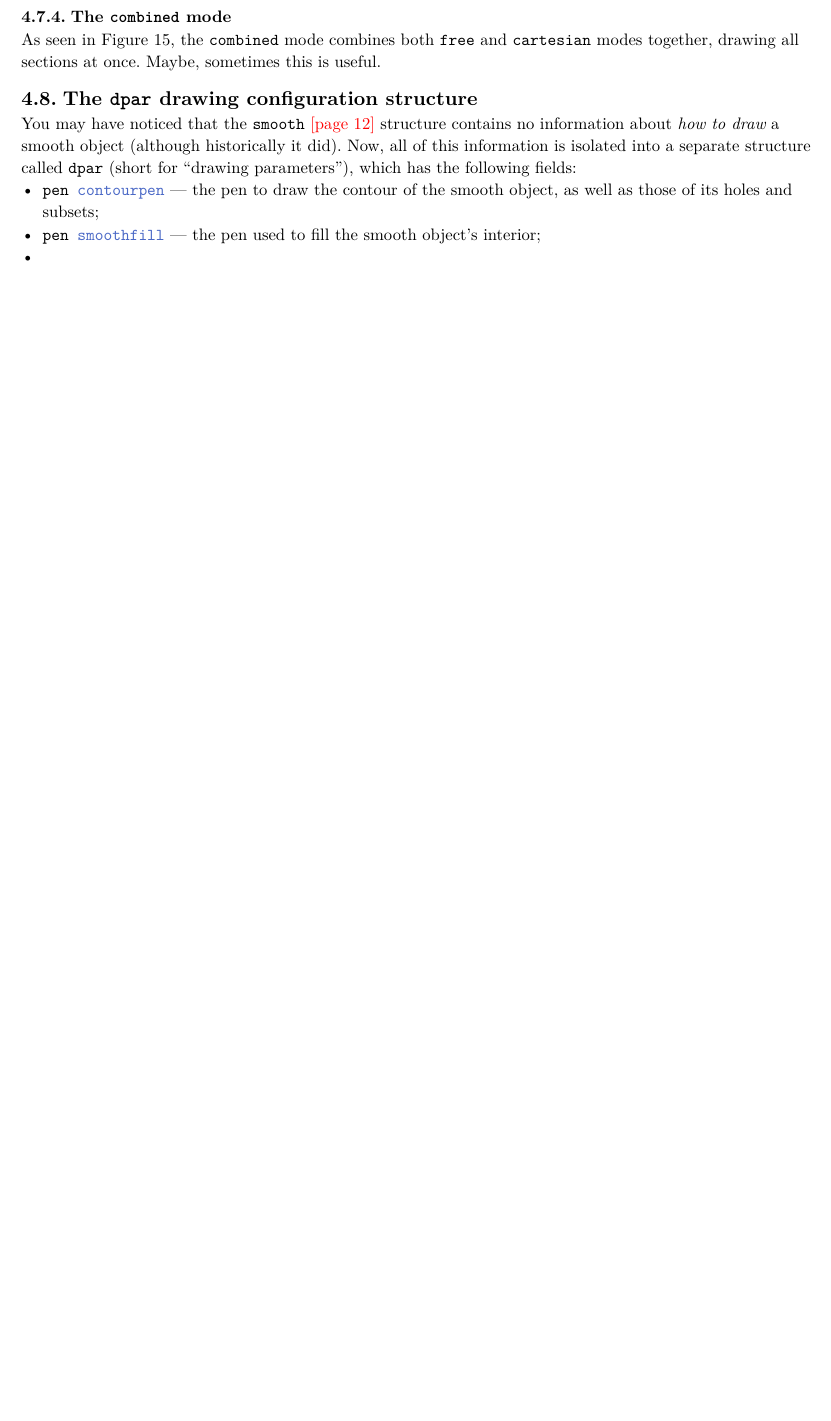
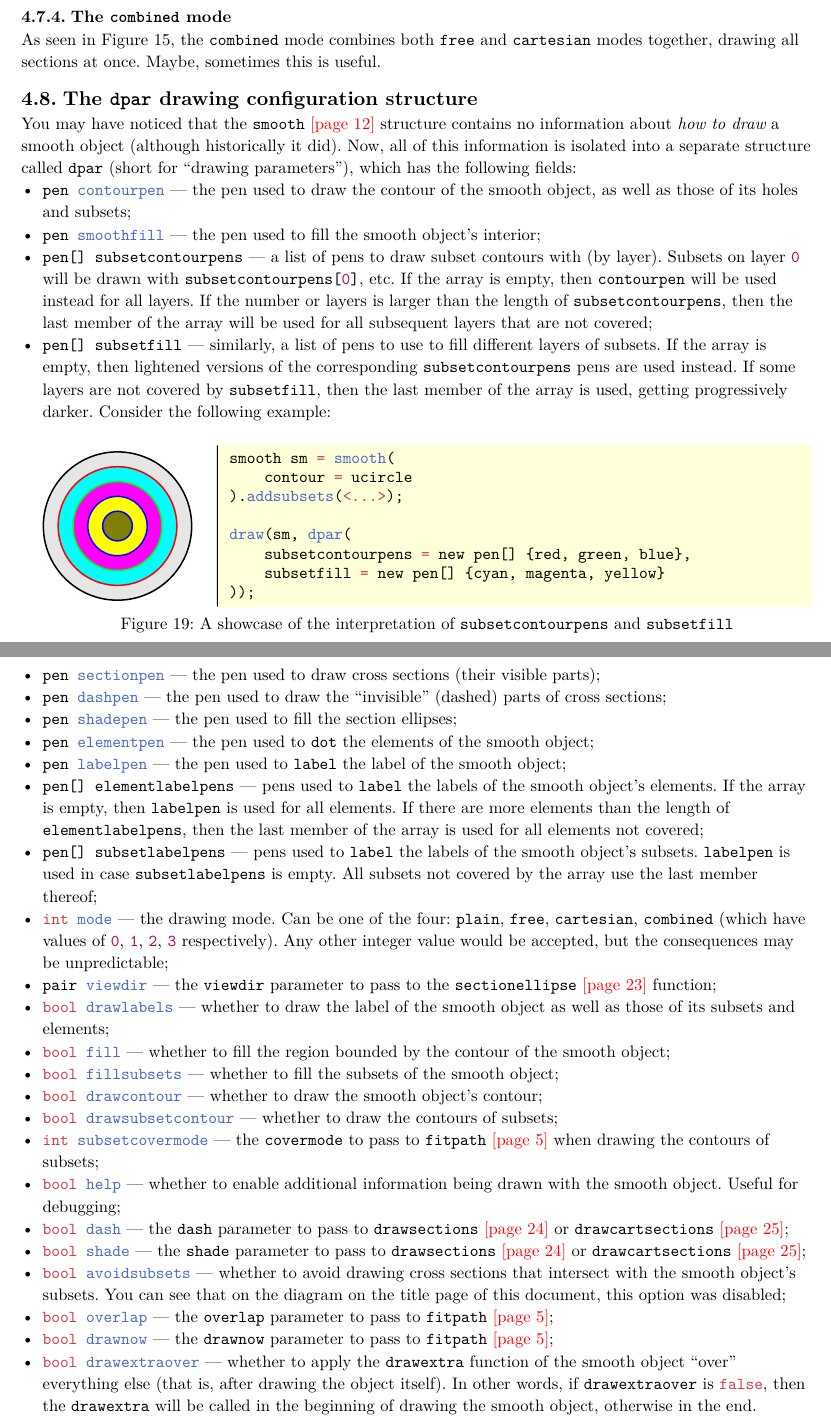
Before and after one commit to thornoar/smoothmanifold, a Typst document (documentation/main.typ): part of page 25 of 26 before the commit and two parts of pages 25 and 26 of 27 after it, the two joined at a grey line, cut so that both start at the same text, the shorter picture padded with empty space. The pictures show the PDF file documentation/main.pdf that the author committed with the source.

Commit message:
automatic commit

````diff
--- a/documentation/main.typ
+++ b/documentation/main.typ
@@ -1628,9 +1628,46 @@ As seen in @modes-showcase, the `combined` mode combines both `free` and `cartes
 == The `dpar` drawing configuration structure <sc-smooth-dpar>
 
 You may have noticed that the `smooth` @smooth-smooth structure contains no information about _how to draw_ a smooth object (although historically it did). Now, all of this information is isolated into a separate structure called `dpar` <smooth-dpar> (short for "drawing parameters"), which has the following fields:
-- `pen contourpen` --- the pen to draw the contour of the smooth object, as well as those of its holes and subsets;
+- `pen contourpen` --- the pen used to draw the contour of the smooth object, as well as those of its holes and subsets;
 - `pen smoothfill` --- the pen used to fill the smooth object's interior;
--
+- `pen[] subsetcontourpens` --- a list of pens to draw subset contours with (by layer). Subsets on layer `0` will be drawn with `subsetcontourpens[0]`, etc. If the array is empty, then `contourpen` will be used instead for all layers. If the number or layers is larger than the length of `subsetcontourpens`, then the last member of the array will be used for all subsequent layers that are not covered;
+- `pen[] subsetfill` --- similarly, a list of pens to use to fill different layers of subsets. If the array is empty, then lightened versions of the corresponding `subsetcontourpens` pens are used instead. If some layers are not covered by `subsetfill`, then the last member of the array is used, getting progressively darker. Consider the following example:
+  #example(
+    image("resources/subsetfill-showcase.svg"),
+    ```
+    smooth sm = smooth(
+        contour = ucircle
+    ).addsubsets(<...>);
+
+    draw(sm, dpar(
+        subsetcontourpens = new pen[] {red, green, blue},
+        subsetfill = new pen[] {cyan, magenta, yellow}
+    ));
+    ```,
+    [A showcase of the interpretation of `subsetcontourpens` and `subsetfill`]
+  )
+- `pen sectionpen` --- the pen used to draw cross sections (their visible parts);
+- `pen dashpen` --- the pen used to draw the "invisible" (dashed) parts of cross sections;
+- `pen shadepen` --- the pen used to fill the section ellipses;
+- `pen elementpen` --- the pen used to `dot` the elements of the smooth object;
+- `pen labelpen` --- the pen used to `label` the label of the smooth object;
+- `pen[] elementlabelpens` --- pens used to `label` the labels of the smooth object's elements. If the array is empty, then `labelpen` is used for all elements. If there are more elements than the length of `elementlabelpens`, then the last member of the array is used for all elements not covered;
+- `pen[] subsetlabelpens` --- pens used to `label` the labels of the smooth object's subsets. `labelpen` is used in case `subsetlabelpens` is empty. All subsets not covered by the array use the last member thereof;
+- `int mode` --- the drawing mode. Can be one of the four: `plain`, `free`, `cartesian`, `combined` (which have values of `0`, `1`, `2`, `3` respectively). Any other integer value would be accepted, but the consequences may be unpredictable;
+- `pair viewdir` --- the `viewdir` parameter to pass to the `sectionellipse` @smooth-sectionellipse function;
+- `bool drawlabels` --- whether to draw the label of the smooth object as well as those of its subsets and elements;
+- `bool fill` --- whether to fill the region bounded by the contour of the smooth object;
+- `bool fillsubsets` --- whether to fill the subsets of the smooth object;
+- `bool drawcontour` --- whether to draw the smooth object's contour;
+- `bool drawsubsetcontour` --- whether to draw the contours of subsets;
+- `int subsetcovermode` --- the `covermode` to pass to `fitpath` @def-fitpath when drawing the contours of subsets;
+- `bool help` --- whether to enable additional information being drawn with the smooth object. Useful for debugging;
+- `bool dash` --- the `dash` parameter to pass to `drawsections` @smooth-drawsections or `drawcartsections` @smooth-drawcartsections;
+- `bool shade` --- the `shade` parameter to pass to `drawsections` @smooth-drawsections or `drawcartsections` @smooth-drawcartsections;
+- `bool avoidsubsets` --- whether to avoid drawing cross sections that intersect with the smooth object's subsets. You can see that on the diagram on the title page of this document, this option was disabled;
+- `bool overlap` --- the `overlap` parameter to pass to `fitpath` @def-fitpath;
+- `bool drawnow` --- the `drawnow` parameter to pass to `fitpath` @def-fitpath;
+- `bool drawextraover` --- whether to apply the `drawextra` function of the smooth object "over" everything else (that is, after drawing the object itself). In other words, if `drawextraover` is `false`, then the `drawextra` will be called in the beginning of drawing the smooth object, otherwise in the end.
 
 == The `draw` function <sc-smooth-draw>
 
````
Also changed, not shown: documentation/main.pdf, documentation/resources/subsetfill-showcase.svg (added), examples/pictures/arrows.1/picture.pdf, examples/pictures/arrows.2/picture.pdf, examples/pictures/arrows.3/picture.pdf, examples/pictures/commutative.diagram/picture.pdf, examples/pictures/default.paths/picture.pdf, examples/pictures/homotopy/picture.pdf, examples/pictures/intersection.1/picture.pdf, examples/pictures/intersection.2/picture.pdf, examples/pictures/intersection.3/picture.pdf, examples/pictures/logo/picture.pdf, examples/pictures/one.hole/picture_cartesian.pdf, examples/pictures/one.hole/picture_combined.pdf, 19 more files, 4 other files.
